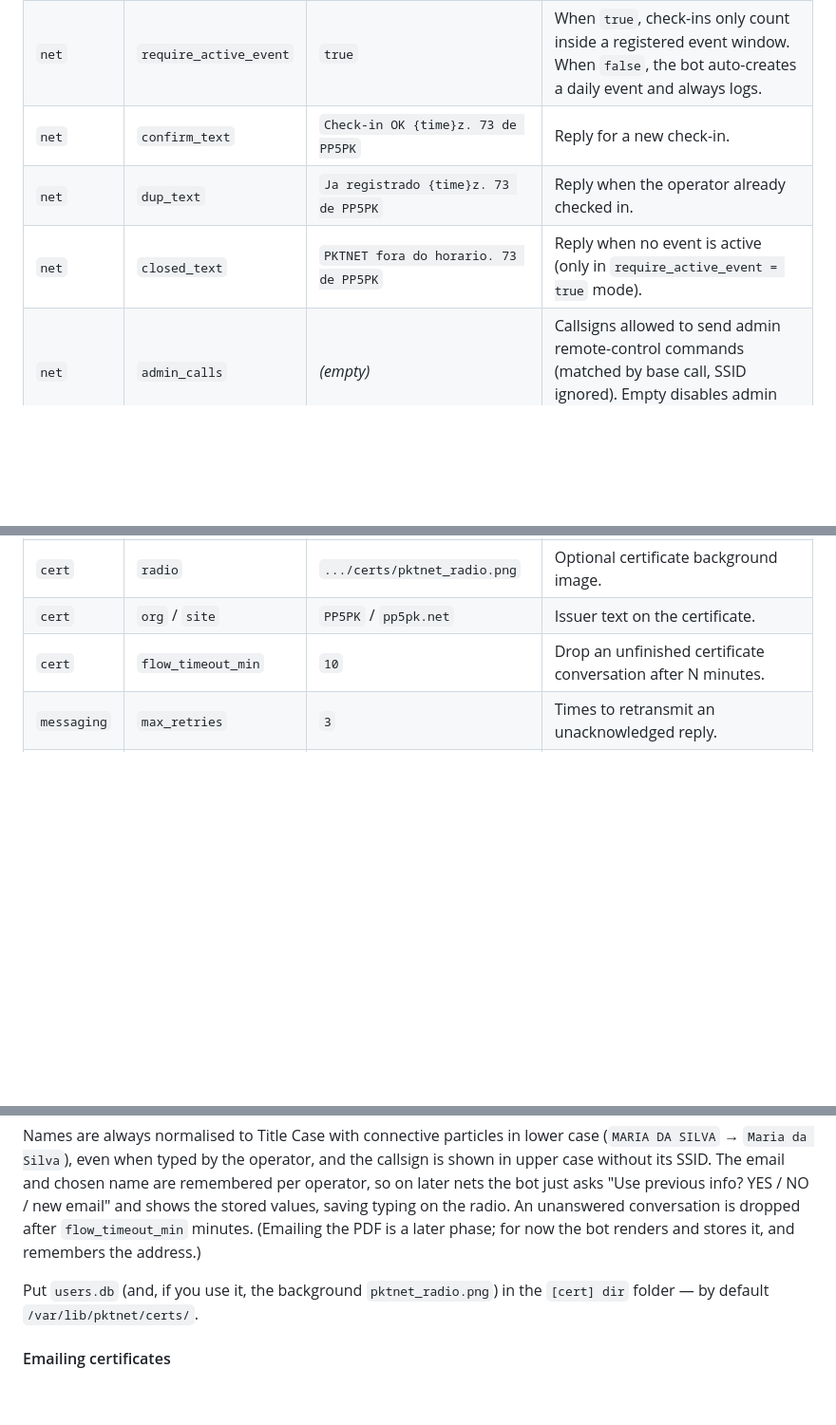
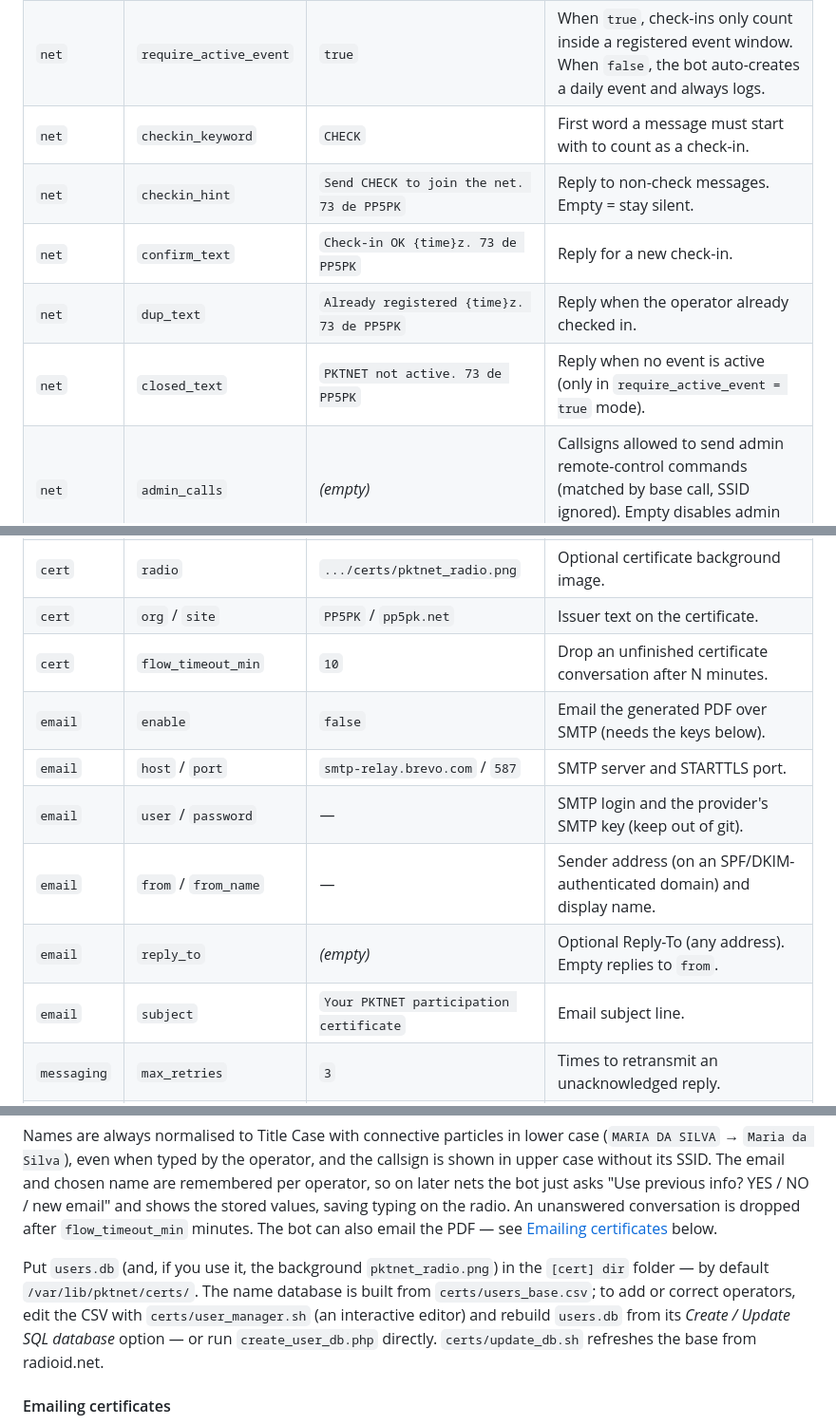
Before and after one commit to PP5PK/APRS_NET, a Markdown page: README.md, 3 parts joined by grey strips. Shown at 95% size. GitHub-like rendering; blank space fills up the shorter version.

```diff
--- a/README.md
+++ b/README.md
@@ -256,9 +278,11 @@ contains your passcode.
 | `aprsis` | `passcode` | — | Your APRS-IS passcode. |
 | `aprsis` | `net_call` | — | The special net callsign operators address (e.g. `PKTNET`). Max 9 characters; must not collide with a real callsign or existing service. |
 | `net` | `require_active_event` | `true` | When `true`, check-ins only count inside a registered event window. When `false`, the bot auto-creates a daily event and always logs. |
+| `net` | `checkin_keyword` | `CHECK` | First word a message must start with to count as a check-in. |
+| `net` | `checkin_hint` | `Send CHECK to join the net. 73 de PP5PK` | Reply to non-check messages. Empty = stay silent. |
 | `net` | `confirm_text` | `Check-in OK {time}z. 73 de PP5PK` | Reply for a new check-in. |
-| `net` | `dup_text` | `Ja registrado {time}z. 73 de PP5PK` | Reply when the operator already checked in. |
-| `net` | `closed_text` | `PKTNET fora do horario. 73 de PP5PK` | Reply when no event is active (only in `require_active_event = true` mode). |
+| `net` | `dup_text` | `Already registered {time}z. 73 de PP5PK` | Reply when the operator already checked in. |
+| `net` | `closed_text` | `PKTNET not active. 73 de PP5PK` | Reply when no event is active (only in `require_active_event = true` mode). |
 | `net` | `admin_calls` | *(empty)* | Callsigns allowed to send admin remote-control commands (matched by base call, SSID ignored). Empty disables admin commands. |
 | `net` | `paused_text` | `PKTNET under maintenance...` | Reply sent to check-ins while the net is paused. |
 | `room` | `room_call` | *(empty)* | Group-chat room callsign (e.g. `PKTQSO`). Empty disables the room. |
@@ -271,6 +295,12 @@ contains your passcode.
 | `cert` | `radio` | `.../certs/pktnet_radio.png` | Optional certificate background image. |
 | `cert` | `org` / `site` | `PP5PK` / `pp5pk.net` | Issuer text on the certificate. |
 | `cert` | `flow_timeout_min` | `10` | Drop an unfinished certificate conversation after N minutes. |
+| `email` | `enable` | `false` | Email the generated PDF over SMTP (needs the keys below). |
+| `email` | `host` / `port` | `smtp-relay.brevo.com` / `587` | SMTP server and STARTTLS port. |
+| `email` | `user` / `password` | — | SMTP login and the provider's SMTP key (keep out of git). |
+| `email` | `from` / `from_name` | — | Sender address (on an SPF/DKIM-authenticated domain) and display name. |
+| `email` | `reply_to` | *(empty)* | Optional Reply-To (any address). Empty replies to `from`. |
+| `email` | `subject` | `Your PKTNET participation certificate` | Email subject line. |
 | `messaging` | `max_retries` | `3` | Times to retransmit an unacknowledged reply. |
 | `messaging` | `retry_interval` | `30` | Seconds between retransmissions. |
 | `messaging` | `keepalive_interval` | `20` | Seconds between keepalive comments. |
@@ -400,11 +430,15 @@ and the callsign is shown in upper case without its SSID. The email and chosen
 name are remembered per operator, so on later nets the bot just asks
 "Use previous info? YES / NO / new email" and shows the stored values, saving
 typing on the radio. An unanswered conversation is dropped after
-`flow_timeout_min` minutes. (Emailing the PDF is a later phase; for now the
-bot renders and stores it, and remembers the address.)
+`flow_timeout_min` minutes. The bot can also email the PDF — see
+[Emailing certificates](#emailing-certificates) below.
 
 Put `users.db` (and, if you use it, the background `pktnet_radio.png`) in the
-`[cert] dir` folder — by default `/var/lib/pktnet/certs/`.
+`[cert] dir` folder — by default `/var/lib/pktnet/certs/`. The name database is
+built from `certs/users_base.csv`; to add or correct operators, edit the CSV
+with `certs/user_manager.sh` (an interactive editor) and rebuild `users.db` from
+its *Create / Update SQL database* option — or run `create_user_db.php`
+directly. `certs/update_db.sh` refreshes the base from radioid.net.
 
 #### Emailing certificates
 
```
Also changed, not shown: other parts of README.md (+35 -13 lines).
